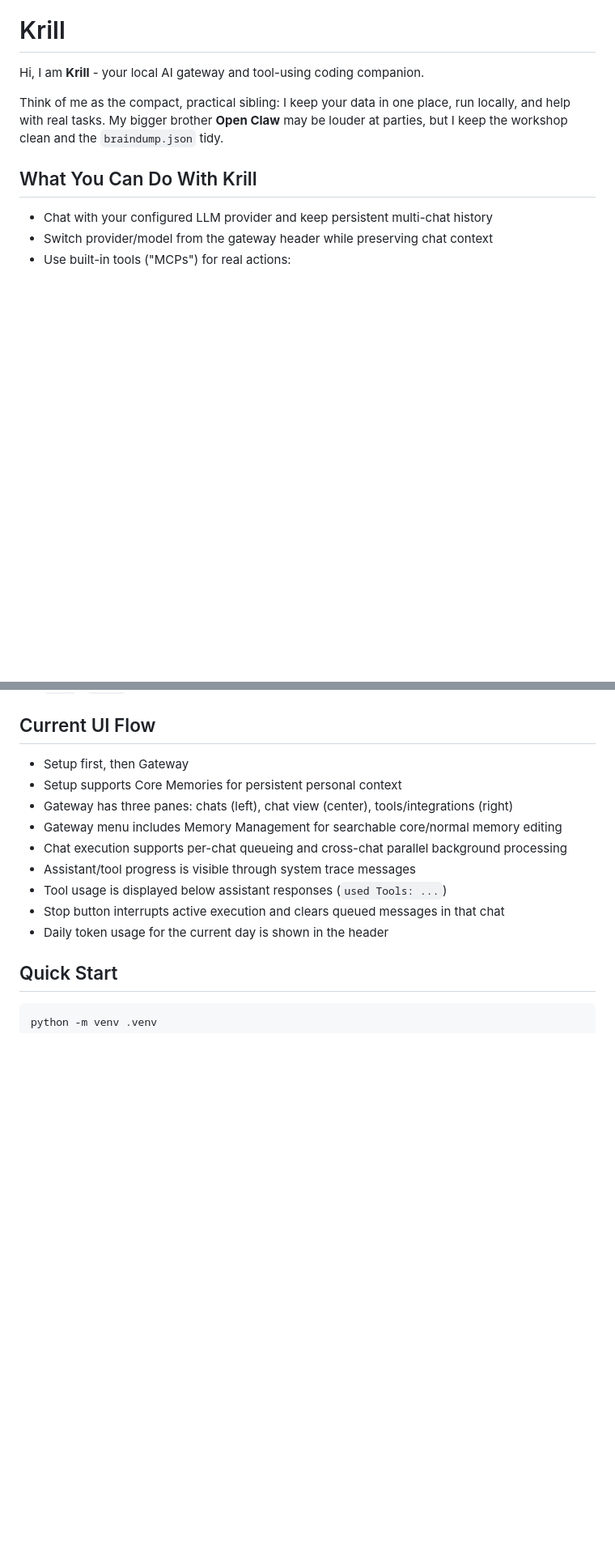
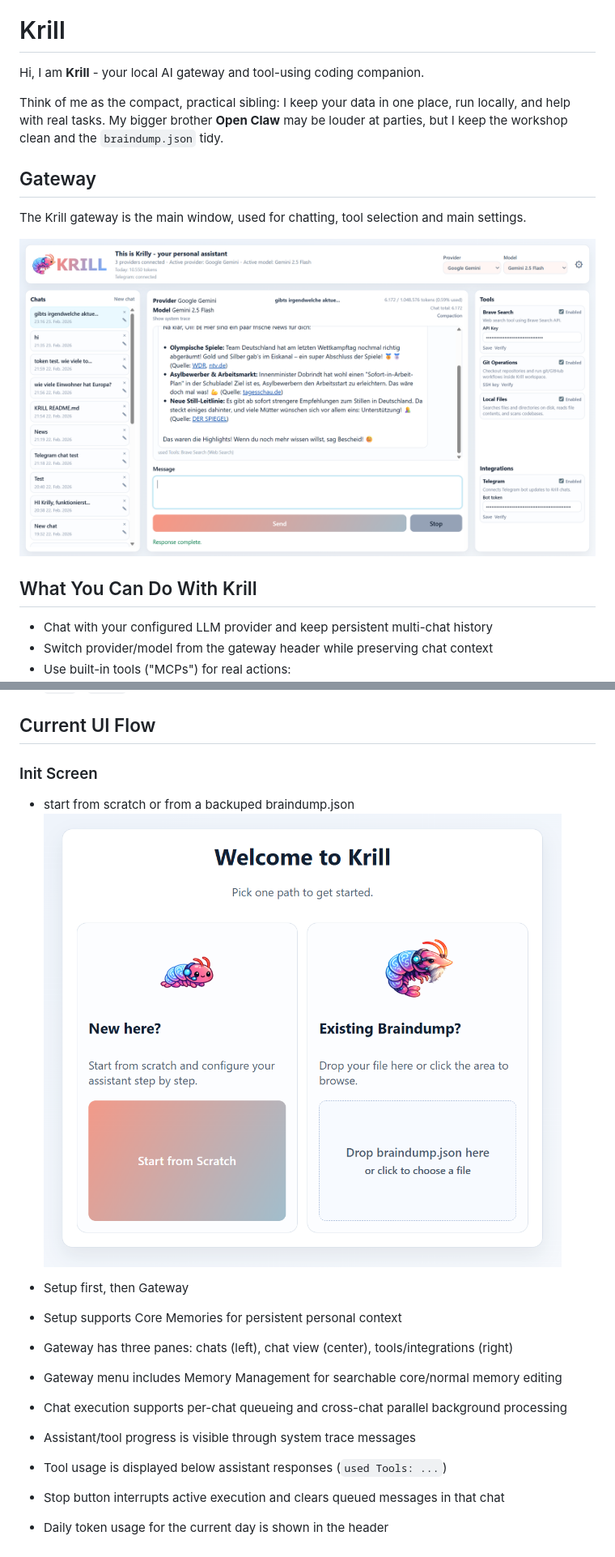
Before and after one commit to oliverruoff/Krill, a Markdown page: README.md, 2 parts joined by grey strips. Shown: that part at 81% size. GitHub-like rendering; pictures changed too: static/img/gateway_screenshot.png (added), static/img/init_screenshot.png (added); blank space fills up the shorter version.

Commit message:
update screenshots in readme

```diff
--- a/README.md
+++ b/README.md
@@ -6,6 +6,12 @@
 Hi, I am **Krill** - your local AI gateway and tool-using coding companion.
 
 Think of me as the compact, practical sibling: I keep your data in one place, run locally, and help with real tasks. My bigger brother **Open Claw** may be louder at parties, but I keep the workshop clean and the `braindump.json` tidy.
+
+## Gateway
+
+The Krill gateway is the main window, used for chatting, tool selection and main settings.
+
+![Krill Gateway](static/img/gateway_screenshot.png)
 
 ## What You Can Do With Krill
 
@@ -131,6 +137,10 @@ SSE events include:
 
 ## Current UI Flow
 
+### Init Screen
+- start from scratch or from a backuped braindump.json
+![Krill Init Screen](static/img/init_screenshot.png)
+
 - Setup first, then Gateway
 - Setup supports Core Memories for persistent personal context
 - Gateway has three panes: chats (left), chat view (center), tools/integrations (right)
```
